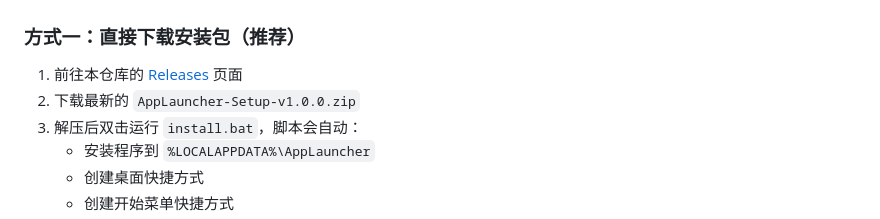
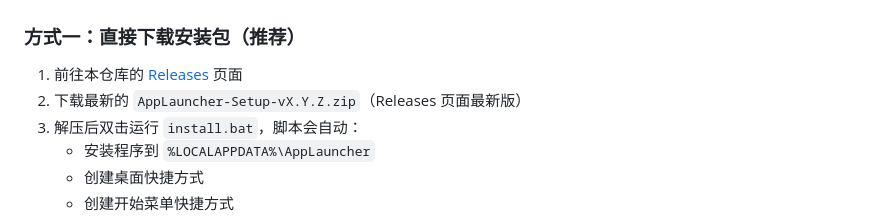
Before and after one commit to MoonOfRuinCramorant/AppLauncher, a Markdown page: README.md, the part around the change. Rendered like a GitHub page.

Commit message:
docs: README 下载指引改为最新 Release 通用描述

```diff
--- a/README.md
+++ b/README.md
@@ -20,7 +20,7 @@
 ### 方式一：直接下载安装包（推荐）
 
 1. 前往本仓库的 [Releases](../../releases) 页面
-2. 下载最新的 `AppLauncher-Setup-v1.0.0.zip`
+2. 下载最新的 `AppLauncher-Setup-vX.Y.Z.zip`（Releases 页面最新版）
 3. 解压后双击运行 `install.bat`，脚本会自动：
    - 安装程序到 `%LOCALAPPDATA%\AppLauncher`
    - 创建桌面快捷方式
```
